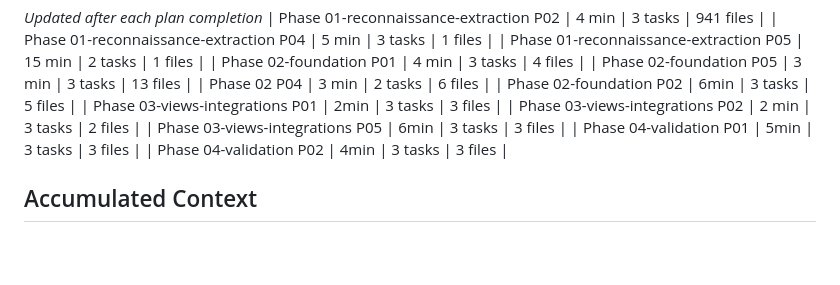
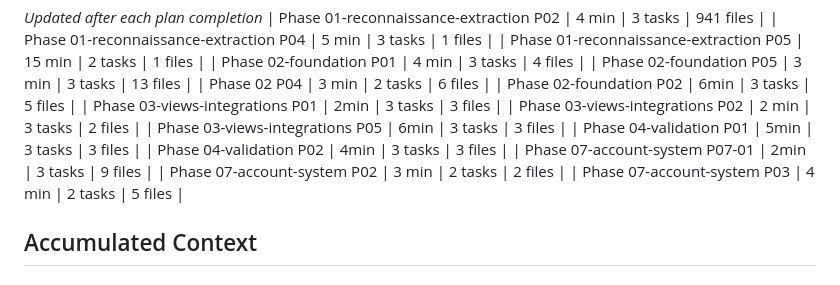
Before and after one commit to matspectrum-ai/bms-replica, a Markdown page: .planning/STATE.md, the part around one of its changes. Drawn GitHub-style; blank space fills up the shorter version.

```diff
--- a/.planning/STATE.md
+++ b/.planning/STATE.md
@@ -59,6 +59,9 @@ Progress: [░░░░░░░░░░] 0%
 | Phase 03-views-integrations P05 | 6min | 3 tasks | 3 files |
 | Phase 04-validation P01 | 5min | 3 tasks | 3 files |
 | Phase 04-validation P02 | 4min | 3 tasks | 3 files |
+| Phase 07-account-system P07-01 | 2min | 3 tasks | 9 files |
+| Phase 07-account-system P02 | 3 min | 2 tasks | 2 files |
+| Phase 07-account-system P03 | 4 min | 2 tasks | 5 files |
 
 ## Accumulated Context
 
```
Also changed, not shown: other parts of .planning/STATE.md (+13 -8 lines), .planning/ROADMAP.md (+4 -4 lines).
